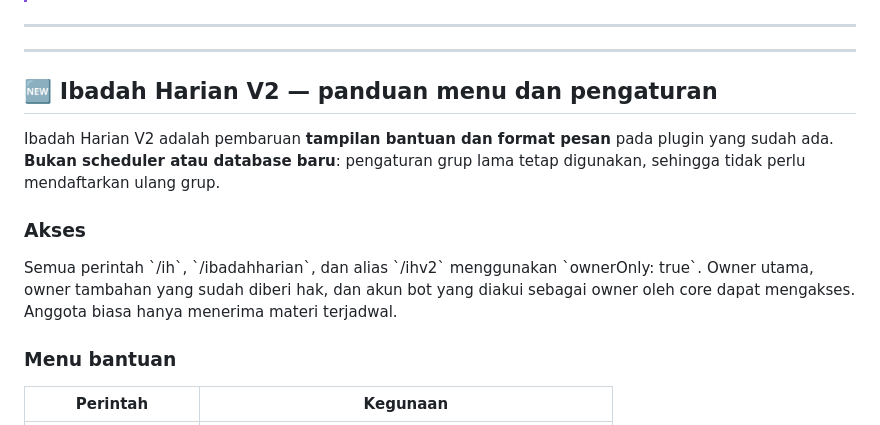
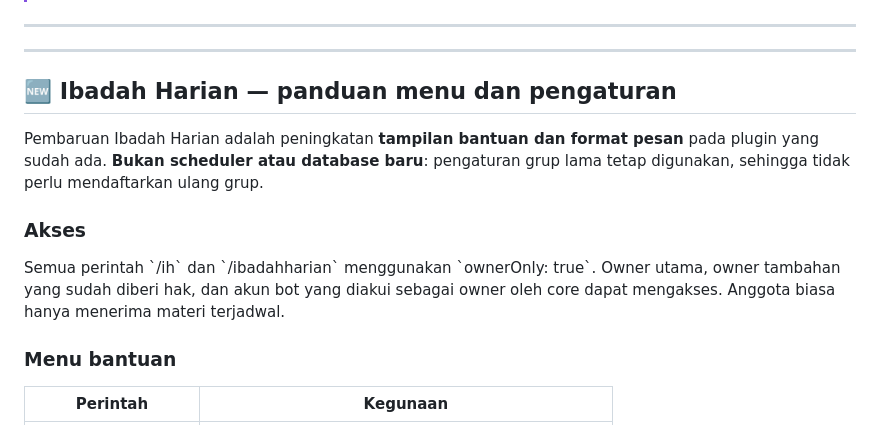
Before and after one commit to scardbypass/SCARD-BOT, a Markdown page: README.md, the part around the change. GitHub-like rendering.

Commit message:
Remove mistaken ihv2 WhatsApp command; reserve V2 for repository versioning

```diff
--- a/README.md
+++ b/README.md
@@ -58,13 +58,13 @@ Bot mendukung login **Pairing Code atau QR Code**, database JSON lokal, Gemini A
 
 ---
 
-## 🆕 Ibadah Harian V2 — panduan menu dan pengaturan
+## 🆕 Ibadah Harian — panduan menu dan pengaturan
 
-Ibadah Harian V2 adalah pembaruan **tampilan bantuan dan format pesan** pada plugin yang sudah ada. **Bukan scheduler atau database baru**: pengaturan grup lama tetap digunakan, sehingga tidak perlu mendaftarkan ulang grup.
+Pembaruan Ibadah Harian adalah peningkatan **tampilan bantuan dan format pesan** pada plugin yang sudah ada. **Bukan scheduler atau database baru**: pengaturan grup lama tetap digunakan, sehingga tidak perlu mendaftarkan ulang grup.
 
 ### Akses
 
-Semua perintah \`/ih\`, \`/ibadahharian\`, dan alias \`/ihv2\` menggunakan \`ownerOnly: true\`. Owner utama, owner tambahan yang sudah diberi hak, dan akun bot yang diakui sebagai owner oleh core dapat mengakses. Anggota biasa hanya menerima materi terjadwal.
+Semua perintah \`/ih\` dan \`/ibadahharian\` menggunakan \`ownerOnly: true\`. Owner utama, owner tambahan yang sudah diberi hak, dan akun bot yang diakui sebagai owner oleh core dapat mengakses. Anggota biasa hanya menerima materi terjadwal.
 
 ### Menu bantuan
 
```
